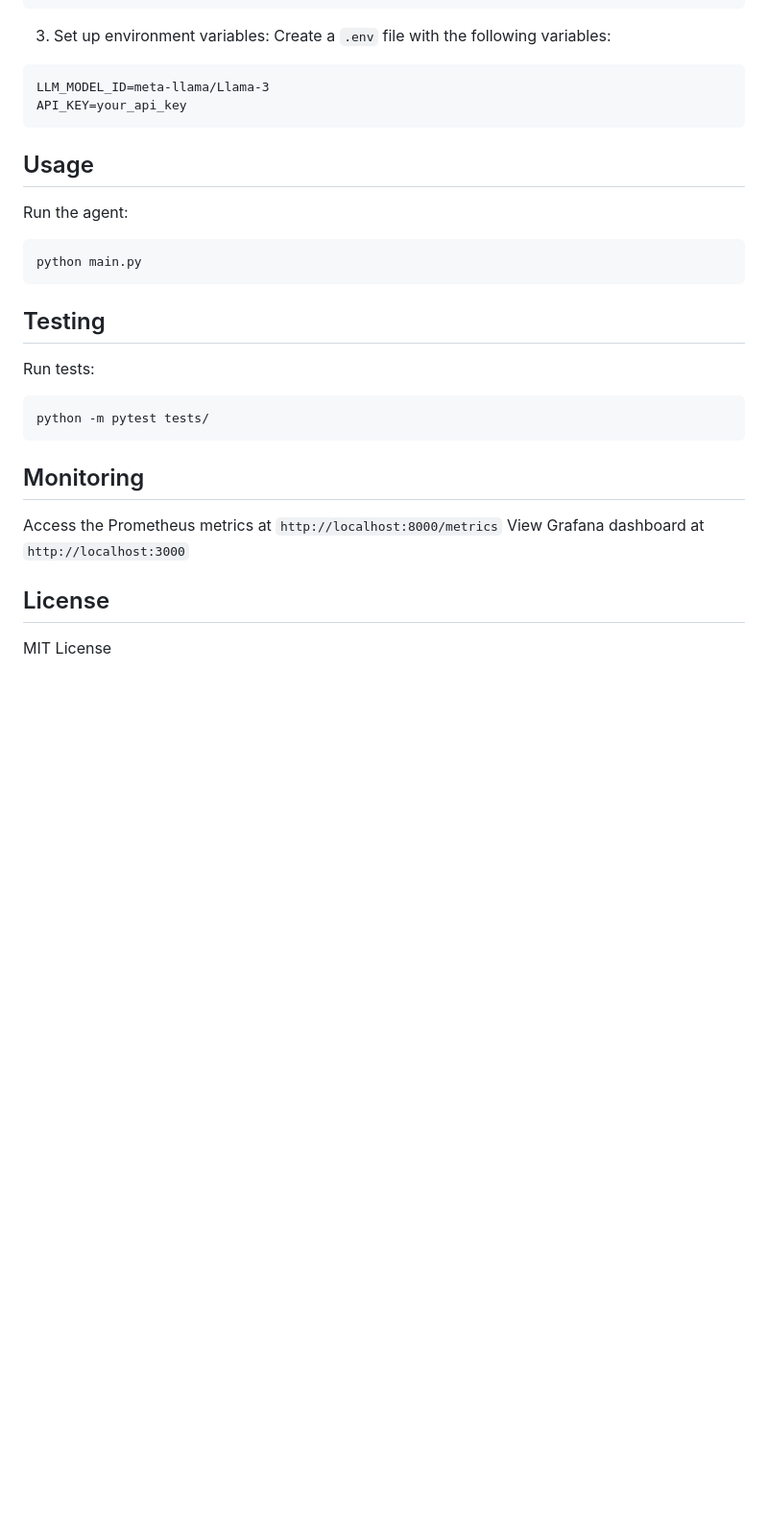
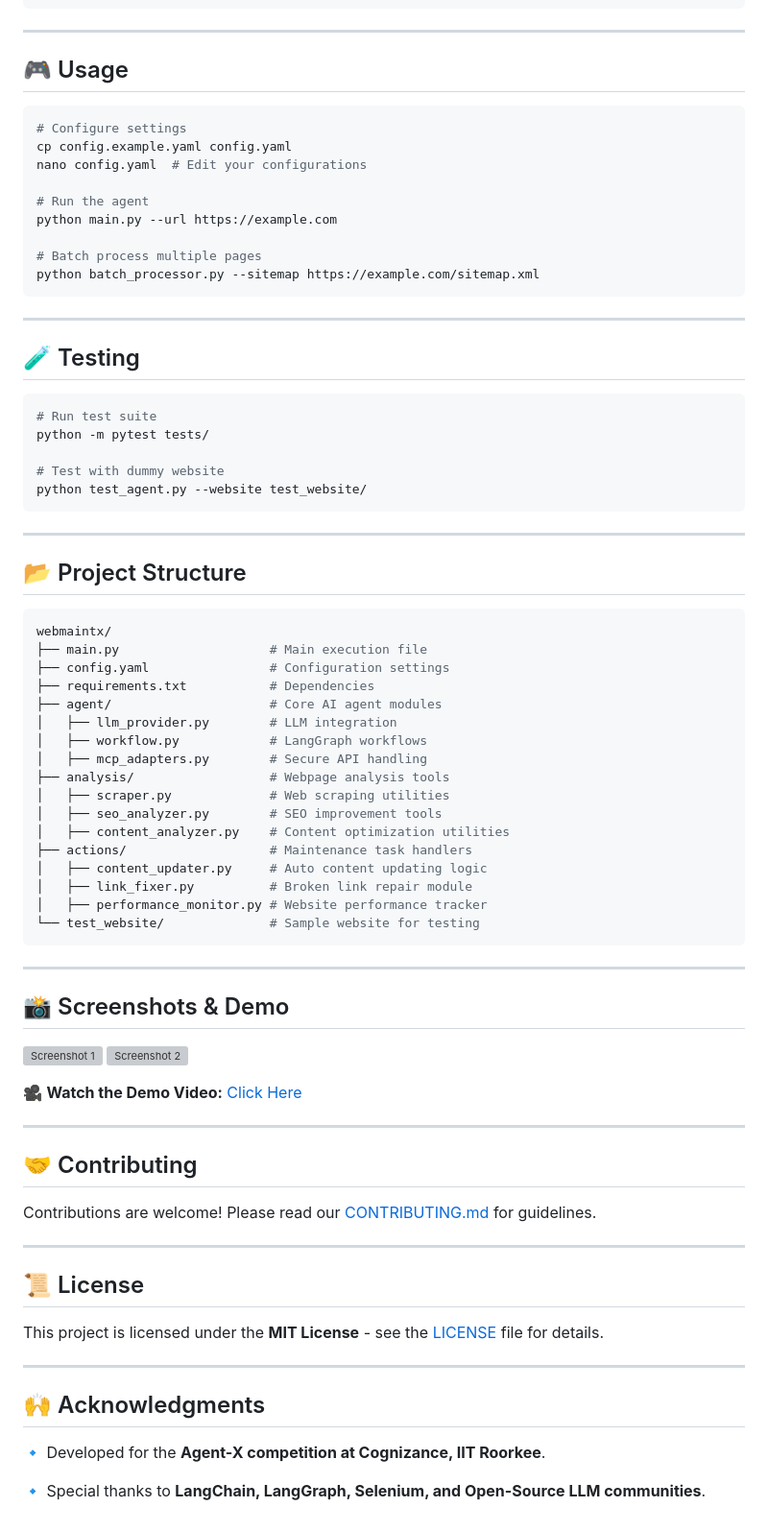
Before and after one commit to sanskaryo/AI-Agent-Agentx, a Markdown page: README.md, the part around one of its changes. Shown at 96% size. Drawn GitHub-style; blank space fills up the shorter version; grey boxes are pictures that could not be loaded.

Commit message:
Update README.md
improved readme

````diff
--- a/README.md
+++ b/README.md
@@ -122,32 +56,83 @@ source webagent-env/bin/activate  # On Windows: webagent-env\Scripts\activate
 pip install -r requirements.txt
 ```
 
-3. Set up environment variables:
-Create a `.env` file with the following variables:
-```
-LLM_MODEL_ID=meta-llama/Llama-3
-API_KEY=your_api_key
+---
+
+## 🎮 Usage
+
+```bash
+# Configure settings
+cp config.example.yaml config.yaml
+nano config.yaml  # Edit your configurations
+
+# Run the agent
+python main.py --url https://example.com
+
+# Batch process multiple pages
+python batch_processor.py --sitemap https://example.com/sitemap.xml
 ```
 
-## Usage
+---
 
-Run the agent:
+## 🧪 Testing
+
 ```bash
-python main.py
+# Run test suite
+python -m pytest tests/
+
+# Test with dummy website
+python test_agent.py --website test_website/
 ```
 
-## Testing
+---
 
-Run tests:
+## 📂 Project Structure
+
 ```bash
-python -m pytest tests/
+webmaintx/
+├── main.py                    # Main execution file
+├── config.yaml                # Configuration settings
+├── requirements.txt           # Dependencies
+├── agent/                     # Core AI agent modules
+│   ├── llm_provider.py        # LLM integration
+│   ├── workflow.py            # LangGraph workflows
+│   ├── mcp_adapters.py        # Secure API handling
+├── analysis/                  # Webpage analysis tools
+│   ├── scraper.py             # Web scraping utilities
+│   ├── seo_analyzer.py        # SEO improvement tools
+│   ├── content_analyzer.py    # Content optimization utilities
+├── actions/                   # Maintenance task handlers
+│   ├── content_updater.py     # Auto content updating logic
+│   ├── link_fixer.py          # Broken link repair module
+│   ├── performance_monitor.py # Website performance tracker
+└── test_website/              # Sample website for testing
 ```
 
-## Monitoring
+---
 
-Access the Prometheus metrics at `http://localhost:8000/metrics`
-View Grafana dashboard at `http://localhost:3000`
+## 📸 Screenshots & Demo
 
-## License
+![Screenshot 1](https://via.placeholder.com/800x400?text=Screenshot+1)
+![Screenshot 2](https://via.placeholder.com/800x400?text=Screenshot+2)
 
-MIT License
+🎥 **Watch the Demo Video:** [Click Here](path/to/demo.mp4)
+
+---
+
+## 🤝 Contributing
+
+Contributions are welcome! Please read our [CONTRIBUTING.md](CONTRIBUTING.md) for guidelines.
+
+---
+
+## 📜 License
+
+This project is licensed under the **MIT License** - see the [LICENSE](LICENSE) file for details.
+
+---
+
+## 🙌 Acknowledgments
+
+🔹 Developed for the **Agent-X competition at Cognizance, IIT Roorkee**.
+
+🔹 Special thanks to **LangChain, LangGraph, Selenium, and Open-Source LLM communities**.
````
Also changed, not shown: other parts of README.md (+45 -111 lines).
